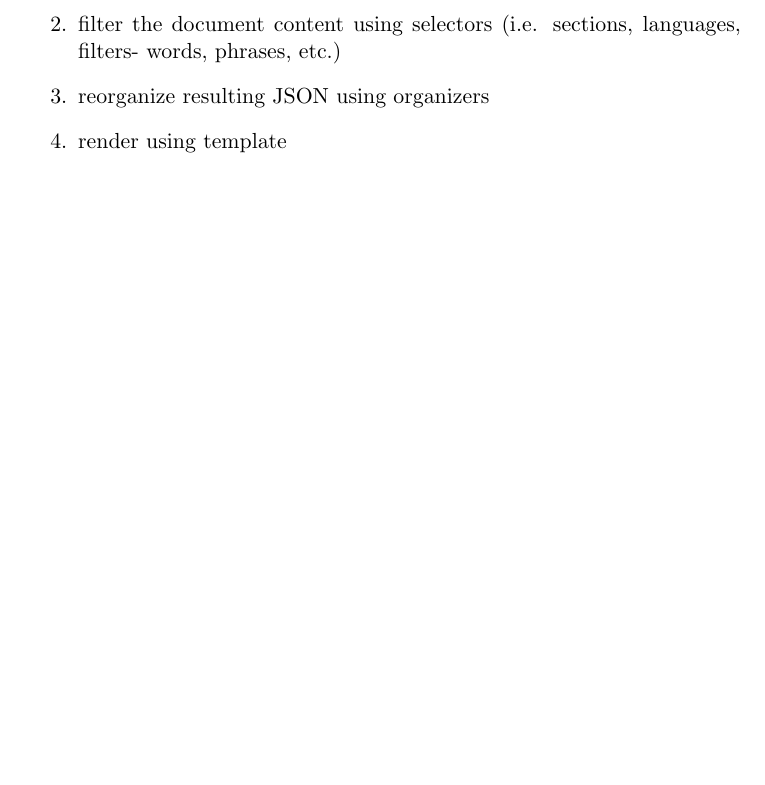
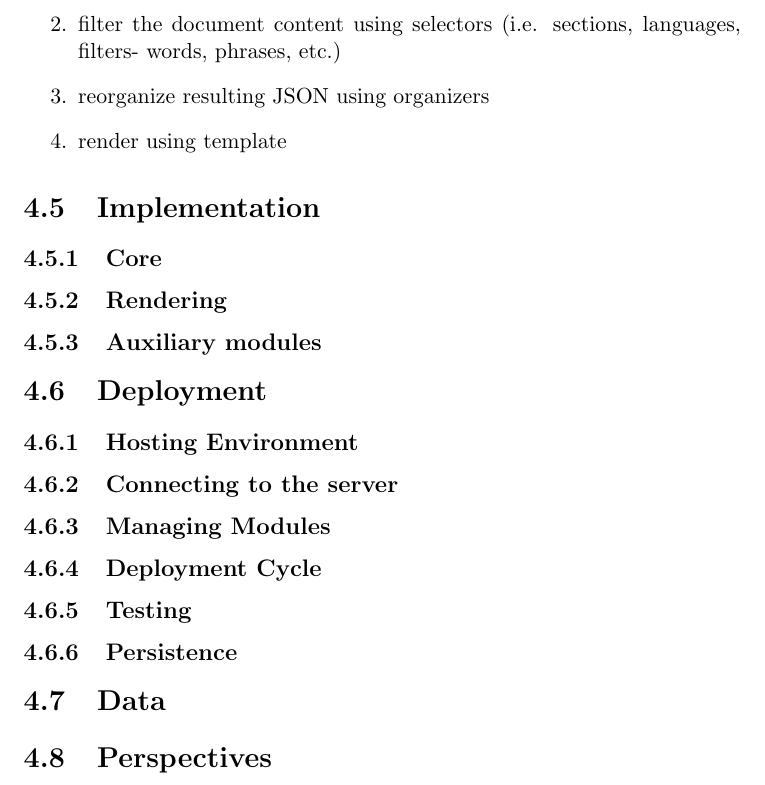
Before and after one commit to jhirniak/Seeker, a LaTeX document (Documentation/architecture.tex): part of page 12 of 12, cut so that both start at the same text, the shorter picture padded with empty space. Compiled offline with pdfLaTeX.

Commit message:
sections

```diff
--- a/Documentation/architecture.tex
+++ b/Documentation/architecture.tex
@@ -309,6 +309,43 @@ yo angular-fullstack seeker (projectname)\# create full stack locally with jade
   \item render using template
 \end{enumerate}
 
+
 %---
+% Ch5: Implementation
+
+\section{Implementation}
+\subsection{Core}
+% node.js + zmq + angularjs + mongodb ^ mongoose
+\subsection{Rendering}
+% compass + Sass
+\subsection{Auxiliary modules}
+
+%---
+% Ch6: Deployment
+
+\section{Deployment}
+\subsection{Hosting Environment}
+% vm on plaistow
+% config
+\subsection{Connecting to the server}
+% ssh into user -> telnet into seeker/plaistow (machine)
+\subsection{Managing Modules}
+% localization due to restricted privileges
+\subsection{Deployment Cycle}
+% test -> sync -> restart
+\subsection{Testing}
+% test server
+\subsection{Persistence}
+% auto reboot with grunt.js
+
+%---
+% Ch7: Available data
+
+\section{Data}
+
+%---
+% Ch8: Project perspectives
+
+\section{Perspectives}
 
 \end{document}
```
Also changed, not shown: Documentation/architecture.pdf, Documentation/architecture.tex (2 more changed lines).
